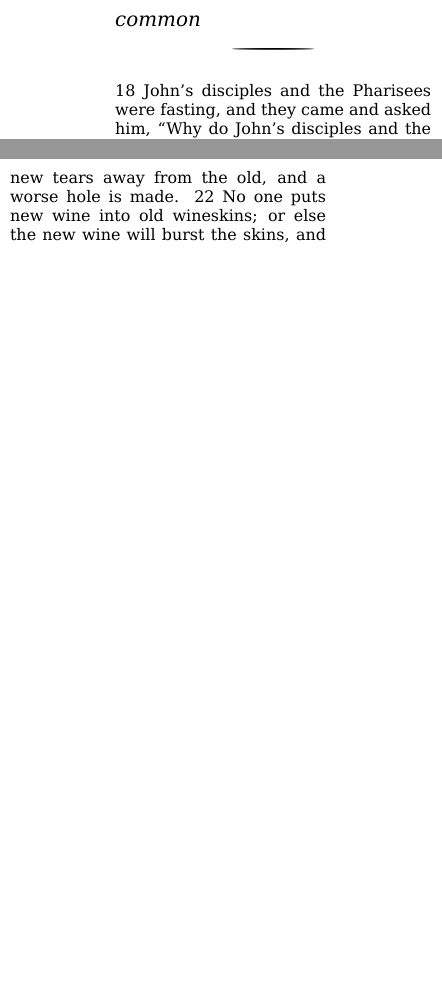
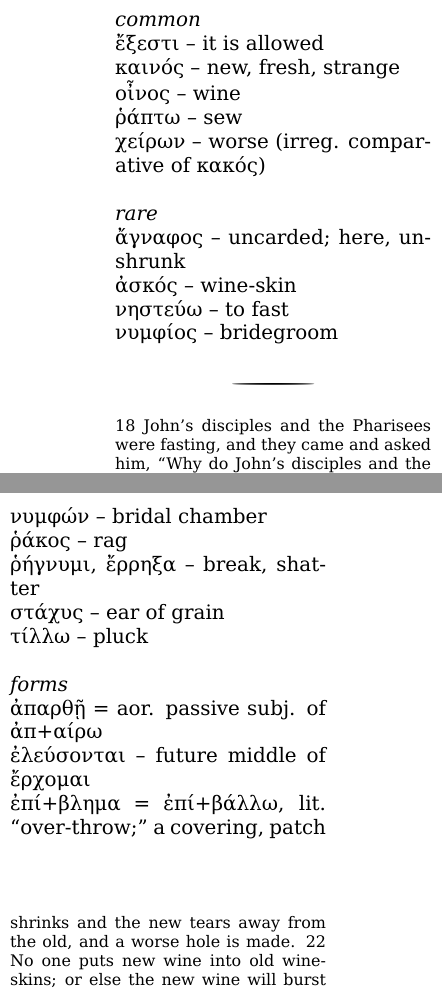
Before and after one commit to bcrowell/mark, a LaTeX book (mark.tex): two parts of the columns of page 19 of 20 before the commit and two parts of the columns of page 19 of 21 after it, joined at a grey line, cut so that both start at the same text, the shorter picture padded with empty space. Compiled offline with XeLaTeX.

Commit message:
done with Mark 2

```diff
--- a/mark.tex
+++ b/mark.tex
@@ -35,7 +35,7 @@
 \newcommand{\separator}{\hspace{0.27\textwidth}\noindent\makebox[\linewidth]{\resizebox{0.3333\linewidth}{1pt}{$\bullet$}}\bigskip}
 % ... https://tex.stackexchange.com/a/130763/6853
 \newenvironment{facing}{\cleartoleftpage}{\clearpage\pagebreak}
-\newenvironment{help}{\pagebreak}{}
+\newenvironment{help}{\clearpage}{}
 \newenvironment{helpsec}{\begin{minipage}[t]{\textwidth}\begin{multicols}{2}}{\end{multicols}\end{minipage}}
 \newenvironment{vocab}{\begin{helpsec}}{\end{helpsec}}
 \newenvironment{translation}{\separator\\\begin{helpsec}\footnotesize}{\end{helpsec}}
@@ -445,11 +451,34 @@ They went into Capernaum, and immediately on the Sabbath day he entered into the
 \begin{help}
 \begin{vocab}
 \emph{common}\\
+ἔξεστι -- it is allowed\\
+καινός -- new, fresh, strange\\
+οἶνος -- wine\\
+ῥάπτω -- sew\\
+χείρων -- worse (irreg. comparative of κακός)\\
+
+\emph{rare}\\
+ἄγναφος -- uncarded; here, unshrunk\\
+ἀσκός -- wine-skin\\
+νηστεύω -- to fast\\
+νυμφίος -- bridegroom\\
+νυμφών -- bridal chamber\\
+ῥάκος -- rag\\
+ῥήγνυμι, ἔρρηξα -- break, shatter \\
+στάχυς -- ear of grain\\
+τίλλω -- pluck\\
+
+\emph{forms}\\
+ἀπαρθῇ = aor. passive subj. of ἀπ+αίρω\\
+ἐλεύσονται -- future middle of ἔρχομαι\\
+ἐπί+βλημα = ἐπί+βάλλω, lit. ``over-throw;'' a covering, patch\\
 
 \end{vocab}
 \begin{translation}
  18 John's disciples and the Pharisees were fasting, and they came and asked him, ``Why do John's disciples and the disciples of the Pharisees fast, but your disciples don't fast?''
+
 19 Jesus said to them, ``Can the groomsmen fast while the bridegroom is with them? As long as they have the bridegroom with them, they can't fast. 20  But the days will come when the bridegroom will be taken away from them, and then they will fast in that day. 21  No one sews a piece of unshrunk cloth on an old garment, or else the patch shrinks and the new tears away from the old, and a worse hole is made. 22  No one puts new wine into old wineskins; or else the new wine will burst the skins, and the wine pours out, and the skins will be destroyed; but they put new wine into fresh wineskins.''
+
 23 He was going on the Sabbath day through the grain fields; and his disciples began, as they went, to pluck the ears of grain. 24 The Pharisees said to him, ``Behold, why do they do that which is not lawful on the Sabbath day?''
 
 \end{translation}
```
Also changed, not shown: mark.tex (26 more changed lines).
